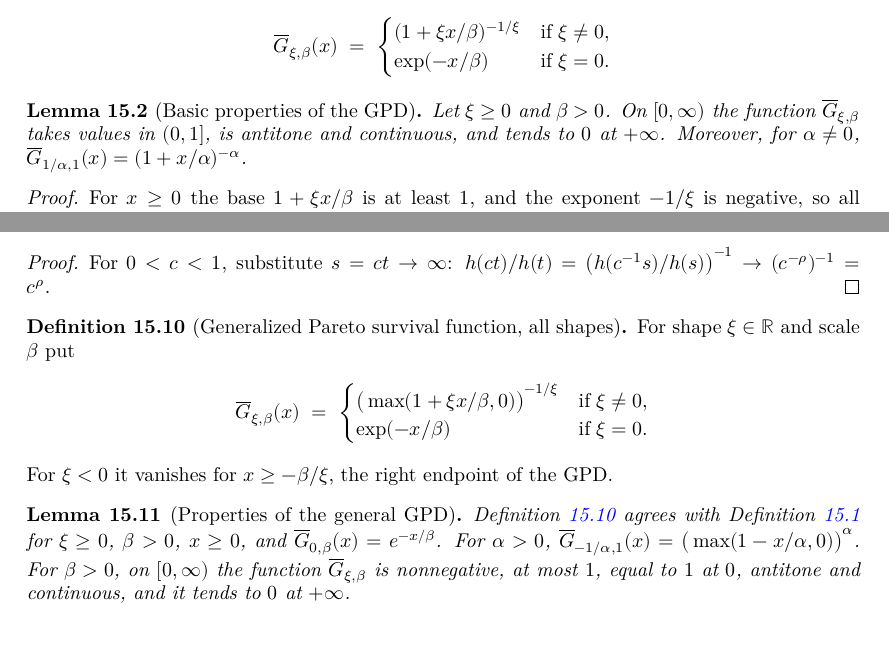
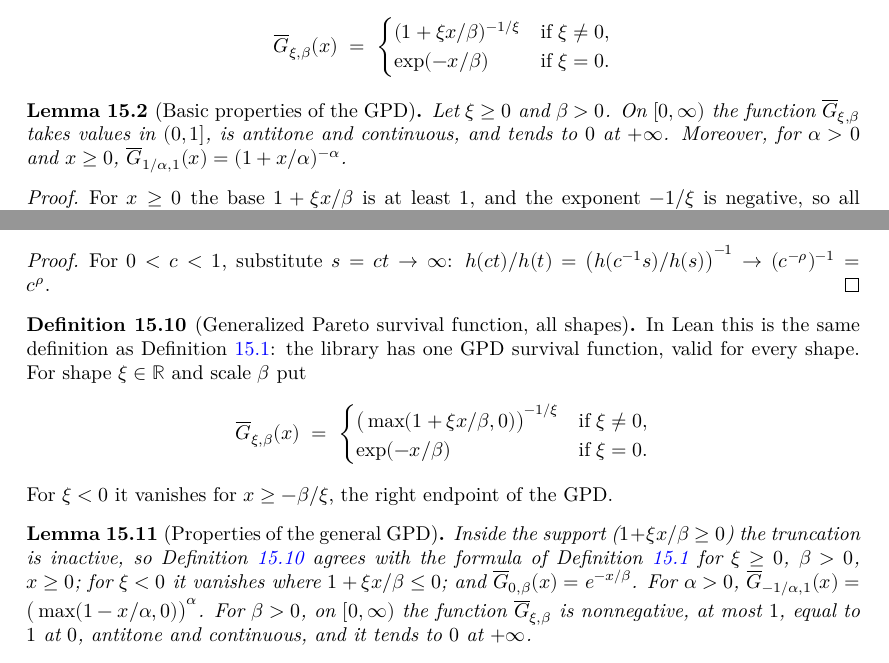
Before and after one commit to unbalancedparentheses/lean-extremevaluetheory, a LaTeX thesis (blueprint/src/print.tex, which reads blueprint/src/sections/peaks_over_threshold.tex): two parts of pages 58 and 60 of 102, joined at a grey line, cut so that both start at the same text. Compiled offline with XeLaTeX.

```diff
--- a/blueprint/src/sections/peaks_over_threshold.tex
+++ b/blueprint/src/sections/peaks_over_threshold.tex
@@ -40,7 +40,7 @@
   \leanok
   Let $\xi \ge 0$ and $\beta > 0$. On $[0, \infty)$ the function $\overline{G}_{\xi,\beta}$ takes
   values in $(0, 1]$, is antitone and continuous, and tends to $0$ at $+\infty$. Moreover, for
-  $\alpha \ne 0$, $\overline{G}_{1/\alpha, 1}(x) = (1 + x/\alpha)^{-\alpha}$.
+  $\alpha > 0$ and $x \ge 0$, $\overline{G}_{1/\alpha, 1}(x) = (1 + x/\alpha)^{-\alpha}$.
 \end{lemma}
 \begin{proof}
   \leanok
@@ -174,9 +174,10 @@
 \begin{definition}[Generalized Pareto survival function, all shapes]
   \label{def:gpd-survival-general}
   \uses{def:gpd-survival}
-  \lean{ExtremeValueTheory.gpdSurvival'}
+  \lean{ExtremeValueTheory.gpdSurvival}
   \leanok
-  For shape $\xi \in \bR$ and scale $\beta$ put
+  In Lean this is the same definition as Definition~\ref{def:gpd-survival}: the library has
+  one GPD survival function, valid for every shape. For shape $\xi \in \bR$ and scale $\beta$ put
   \begin{align*}
     \overline{G}_{\xi,\beta}(x) \; = \;
     \begin{cases}
@@ -190,14 +191,17 @@
 \begin{lemma}[Properties of the general GPD]
   \label{lem:gpd-general-properties}
   \uses{def:gpd-survival-general, lem:gpd-properties}
-  \lean{ExtremeValueTheory.gpdSurvival'_eq_gpdSurvival, ExtremeValueTheory.gpdSurvival'_zero_left,
-    ExtremeValueTheory.gpdSurvival'_neg_inv, ExtremeValueTheory.gpdSurvival'_nonneg,
-    ExtremeValueTheory.gpdSurvival'_antitoneOn, ExtremeValueTheory.gpdSurvival'_zero_right,
-    ExtremeValueTheory.gpdSurvival'_le_one, ExtremeValueTheory.gpdSurvival'_continuousOn,
-    ExtremeValueTheory.gpdSurvival'_tendsto_atTop}
+  \lean{ExtremeValueTheory.gpdSurvival_of_ne_zero_of_nonneg,
+    ExtremeValueTheory.gpdSurvival_eq_zero_of_neg, ExtremeValueTheory.gpdSurvival_of_eq_zero,
+    ExtremeValueTheory.gpdSurvival_neg_inv, ExtremeValueTheory.gpdSurvival_nonneg,
+    ExtremeValueTheory.gpdSurvival_antitoneOn, ExtremeValueTheory.gpdSurvival_zero,
+    ExtremeValueTheory.gpdSurvival_le_one, ExtremeValueTheory.gpdSurvival_continuousOn,
+    ExtremeValueTheory.gpdSurvival_tendsto_atTop}
   \leanok
-  Definition~\ref{def:gpd-survival-general} agrees with Definition~\ref{def:gpd-survival} for
-  $\xi \ge 0$, $\beta > 0$, $x \ge 0$, and $\overline{G}_{0,\beta}(x) = e^{-x/\beta}$. For
+  Inside the support ($1 + \xi x/\beta \ge 0$) the truncation is inactive, so
+  Definition~\ref{def:gpd-survival-general} agrees with the formula of
+  Definition~\ref{def:gpd-survival} for $\xi \ge 0$, $\beta > 0$, $x \ge 0$; for $\xi < 0$ it
+  vanishes where $1 + \xi x/\beta \le 0$; and $\overline{G}_{0,\beta}(x) = e^{-x/\beta}$. For
   $\alpha > 0$, $\overline{G}_{-1/\alpha, 1}(x) = \big( \max(1 - x/\alpha, 0) \big)^\alpha$. For
   $\beta > 0$, on $[0, \infty)$ the function $\overline{G}_{\xi,\beta}$ is nonnegative, at most
   $1$, equal to $1$ at $0$, antitone and continuous, and it tends to $0$ at $+\infty$.
```
Also changed, not shown: blueprint/src/sections/hill.tex (+6 -6 lines), blueprint/src/sections/likelihood.tex (+1 -1 lines), 9 other files.
